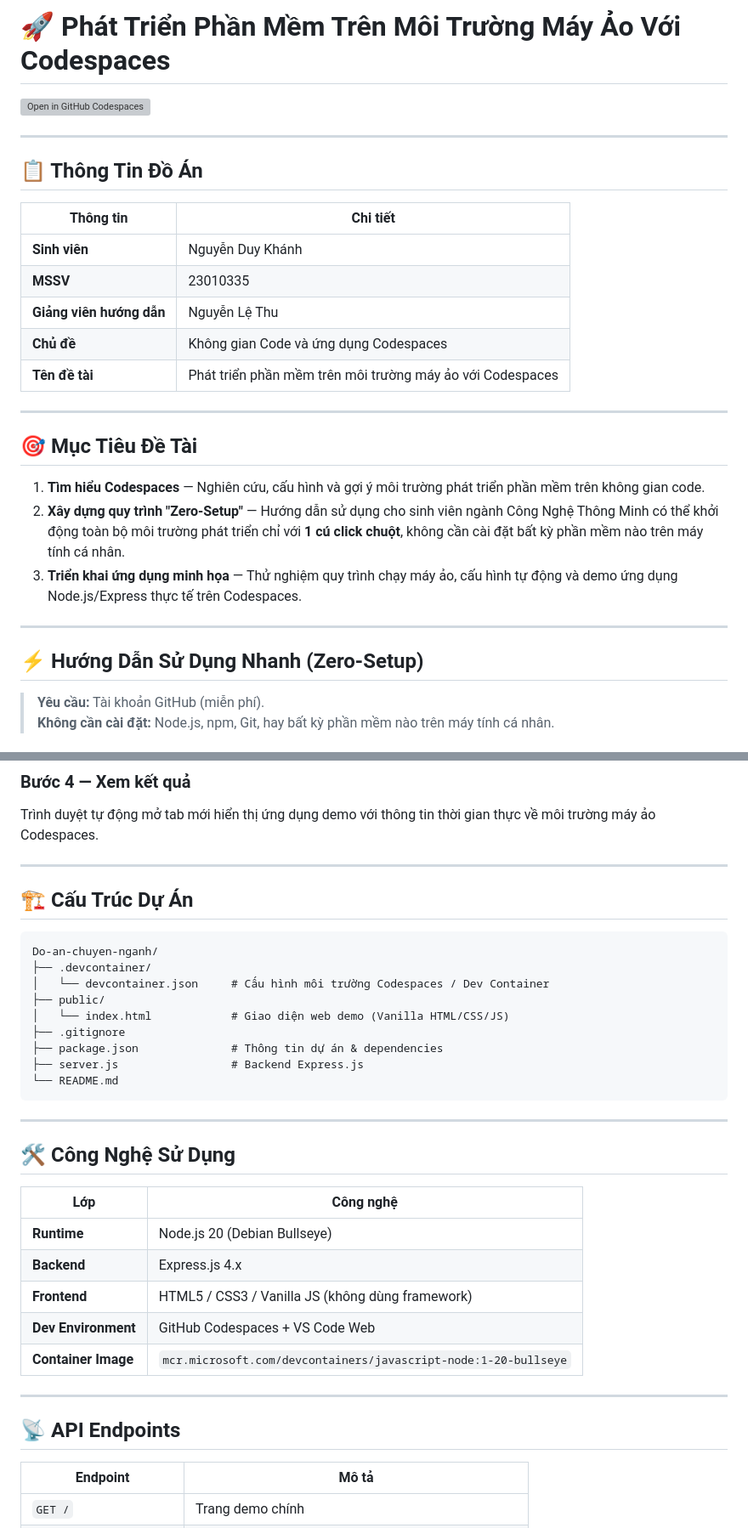
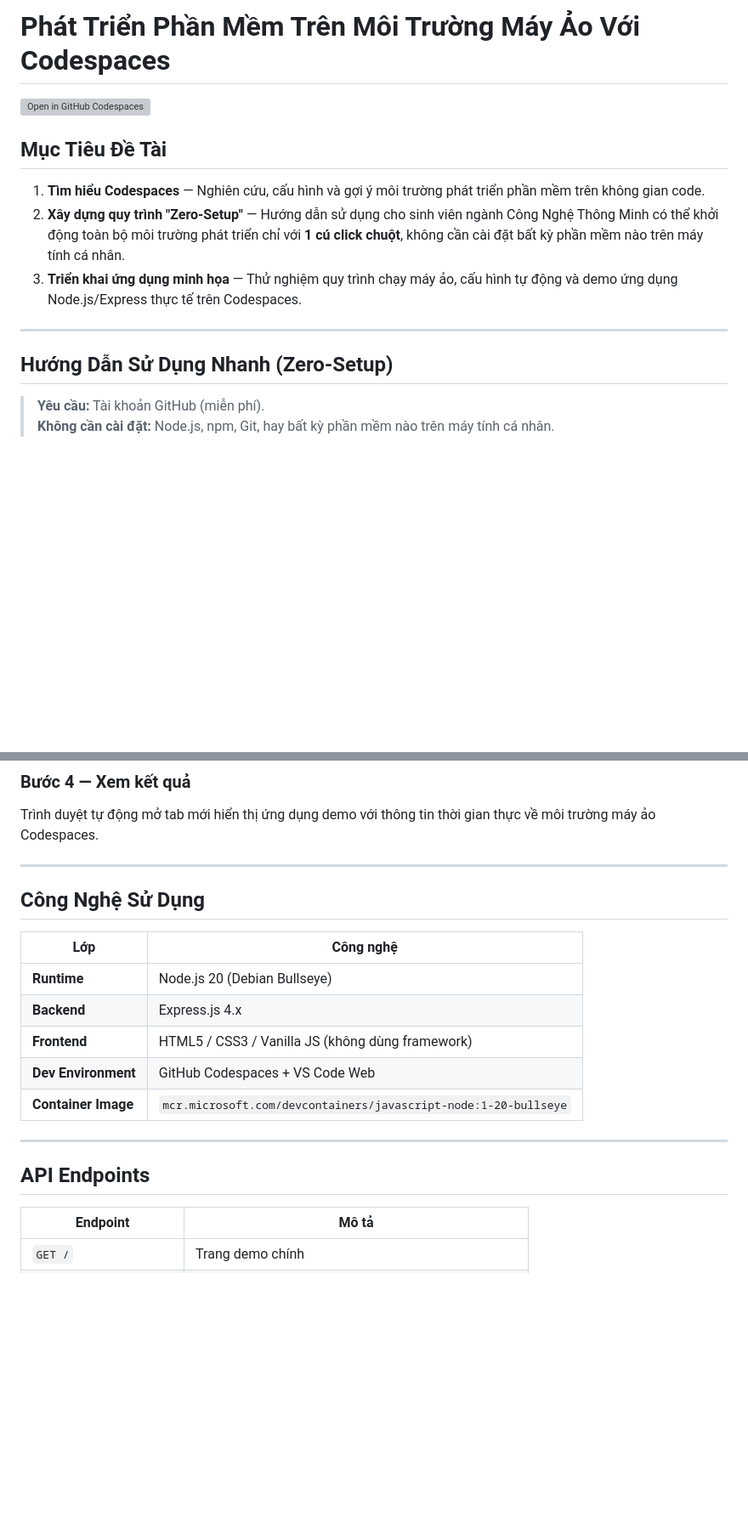
Before and after one commit to NguyenDuyKhanh05/Do-an-chuyen-nganh, a Markdown page: README.md, 2 parts joined by grey strips. Shown at 85% size. GitHub-like rendering; blank space fills up the shorter version; grey boxes are pictures that could not be loaded.

````diff
--- a/README.md
+++ b/README.md
@@ -1,22 +1,9 @@
-# 🚀 Phát Triển Phần Mềm Trên Môi Trường Máy Ảo Với Codespaces
+#  Phát Triển Phần Mềm Trên Môi Trường Máy Ảo Với Codespaces
 
 [![Open in GitHub Codespaces](https://github.com/codespaces/badge.svg)](https://codespaces.new/NguyenDuyKhanh05/Do-an-chuyen-nganh?quickstart=1)
 
----
 
-## 📋 Thông Tin Đồ Án
-
-| Thông tin | Chi tiết |
-|---|---|
-| **Sinh viên** | Nguyễn Duy Khánh |
-| **MSSV** | 23010335 |
-| **Giảng viên hướng dẫn** | Nguyễn Lệ Thu |
-| **Chủ đề** | Không gian Code và ứng dụng Codespaces |
-| **Tên đề tài** | Phát triển phần mềm trên môi trường máy ảo với Codespaces |
-
----
-
-## 🎯 Mục Tiêu Đề Tài
+##  Mục Tiêu Đề Tài
 
 1. **Tìm hiểu Codespaces** — Nghiên cứu, cấu hình và gợi ý môi trường phát triển phần mềm trên không gian code.
 2. **Xây dựng quy trình "Zero-Setup"** — Hướng dẫn sử dụng cho sinh viên ngành Công Nghệ Thông Minh có thể khởi động toàn bộ môi trường phát triển chỉ với **1 cú click chuột**, không cần cài đặt bất kỳ phần mềm nào trên máy tính cá nhân.
@@ -24,7 +11,7 @@
 
 ---
 
-## ⚡ Hướng Dẫn Sử Dụng Nhanh (Zero-Setup)
+##  Hướng Dẫn Sử Dụng Nhanh (Zero-Setup)
 
 > **Yêu cầu:** Tài khoản GitHub (miễn phí).
 > **Không cần cài đặt:** Node.js, npm, Git, hay bất kỳ phần mềm nào trên máy tính cá nhân.
@@ -55,23 +42,8 @@ Trình duyệt tự động mở tab mới hiển thị ứng dụng demo với
 
 ---
 
-## 🏗️ Cấu Trúc Dự Án
 
-```
-Do-an-chuyen-nganh/
-├── .devcontainer/
-│   └── devcontainer.json     # Cấu hình môi trường Codespaces / Dev Container
-├── public/
-│   └── index.html            # Giao diện web demo (Vanilla HTML/CSS/JS)
-├── .gitignore
-├── package.json              # Thông tin dự án & dependencies
-├── server.js                 # Backend Express.js
-└── README.md
-```
-
----
-
-## 🛠️ Công Nghệ Sử Dụng
+##  Công Nghệ Sử Dụng
 
 | Lớp | Công nghệ |
 |---|---|
@@ -83,7 +55,7 @@ Do-an-chuyen-nganh/
 
 ---
 
-## 📡 API Endpoints
+##  API Endpoints
 
 | Endpoint | Mô tả |
 |---|---|
````
Also changed, not shown: other parts of README.md (+7 -7 lines).
